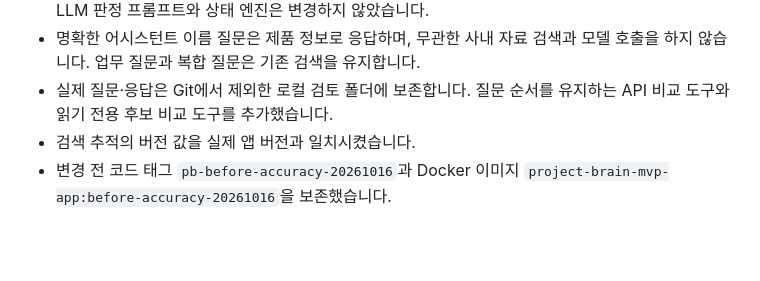
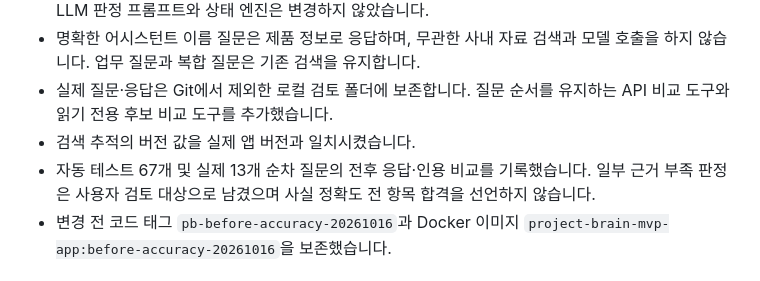
Before and after one commit to creativeflow-labs/project-brain, a Markdown page: CHANGELOG.md, the part around the change. Rendered like a GitHub page; blank space fills up the shorter version.

```diff
--- a/CHANGELOG.md
+++ b/CHANGELOG.md
@@ -7,6 +7,7 @@
 - 명확한 어시스턴트 이름 질문은 제품 정보로 응답하며, 무관한 사내 자료 검색과 모델 호출을 하지 않습니다. 업무 질문과 복합 질문은 기존 검색을 유지합니다.
 - 실제 질문·응답은 Git에서 제외한 로컬 검토 폴더에 보존합니다. 질문 순서를 유지하는 API 비교 도구와 읽기 전용 후보 비교 도구를 추가했습니다.
 - 검색 추적의 버전 값을 실제 앱 버전과 일치시켰습니다.
+- 자동 테스트 67개 및 실제 13개 순차 질문의 전후 응답·인용 비교를 기록했습니다. 일부 근거 부족 판정은 사용자 검토 대상으로 남겼으며 사실 정확도 전 항목 합격을 선언하지 않습니다.
 - 변경 전 코드 태그 `pb-before-accuracy-20261016`과 Docker 이미지 `project-brain-mvp-app:before-accuracy-20261016`을 보존했습니다.
 
 ## v0.3.0 - 2026-07-30
```
Also changed, not shown: docs/accuracy-review-2026-10-16.md (+9 -1 lines).
